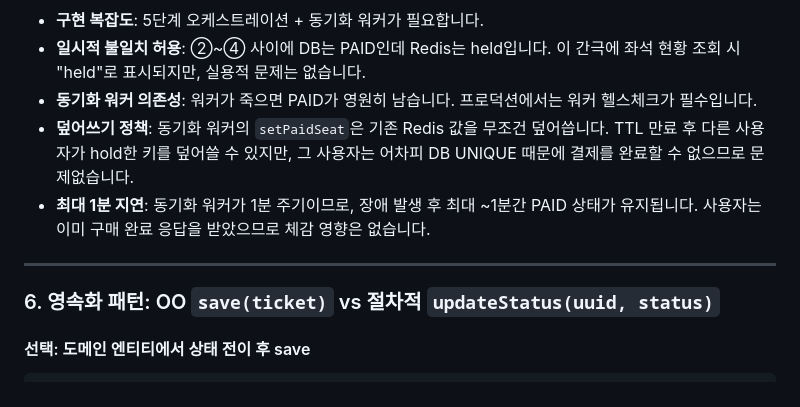
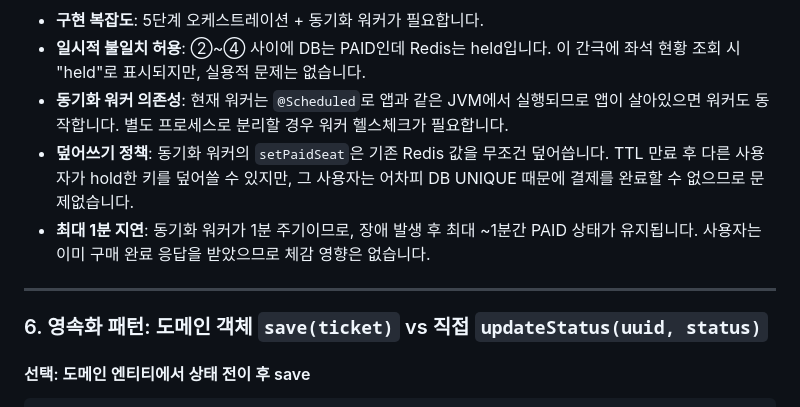
Before and after one commit to irnd04/zticket, a Markdown page: README.md, the part around the change. GitHub-like rendering.

Commit message:
docs: README 문구 개선
동기화 워커 트레이드오프 설명을 현재 구조에 맞게 수정하고,
영속화 패턴 제목의 'OO'를 명확한 표현으로 교체한다.

Co-Authored-By: Claude Opus 4.6 <noreply@anthropic.com>

```diff
--- a/README.md
+++ b/README.md
@@ -329,13 +329,13 @@ return 0
 **트레이드오프**:
 - **구현 복잡도**: 5단계 오케스트레이션 + 동기화 워커가 필요합니다.
 - **일시적 불일치 허용**: ②~④ 사이에 DB는 PAID인데 Redis는 held입니다. 이 간극에 좌석 현황 조회 시 "held"로 표시되지만, 실용적 문제는 없습니다.
-- **동기화 워커 의존성**: 워커가 죽으면 PAID가 영원히 남습니다. 프로덕션에서는 워커 헬스체크가 필수입니다.
+- **동기화 워커 의존성**: 현재 워커는 `@Scheduled`로 앱과 같은 JVM에서 실행되므로 앱이 살아있으면 워커도 동작합니다. 별도 프로세스로 분리할 경우 워커 헬스체크가 필요합니다.
 - **덮어쓰기 정책**: 동기화 워커의 `setPaidSeat`은 기존 Redis 값을 무조건 덮어씁니다. TTL 만료 후 다른 사용자가 hold한 키를 덮어쓸 수 있지만, 그 사용자는 어차피 DB UNIQUE 때문에 결제를 완료할 수 없으므로 문제없습니다.
 - **최대 1분 지연**: 동기화 워커가 1분 주기이므로, 장애 발생 후 최대 ~1분간 PAID 상태가 유지됩니다. 사용자는 이미 구매 완료 응답을 받았으므로 체감 영향은 없습니다.
 
 ---
 
-### 6. 영속화 패턴: OO `save(ticket)` vs 절차적 `updateStatus(uuid, status)`
+### 6. 영속화 패턴: 도메인 객체 `save(ticket)` vs 직접 `updateStatus(uuid, status)`
 
 #### 선택: 도메인 엔티티에서 상태 전이 후 save
 
```
